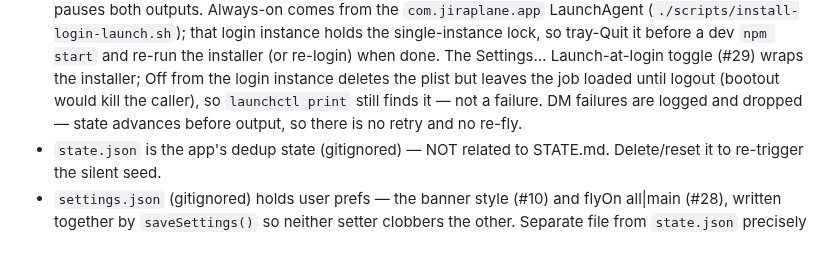
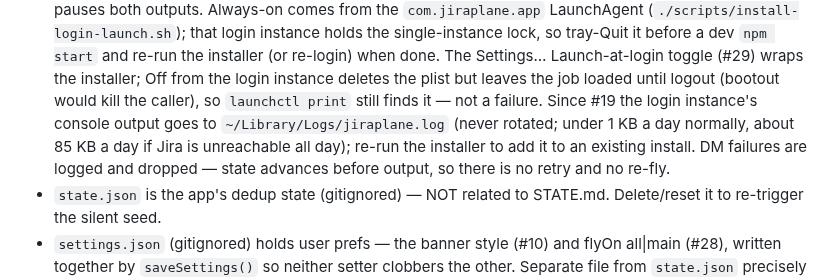
Before and after one commit to godfreyponce/jiraPlane, a Markdown page: STATE.md, the part around one of its changes. GitHub-like rendering; blank space fills up the shorter version.

```diff
--- a/STATE.md
+++ b/STATE.md
@@ -48,7 +48,10 @@ No test suite — verify = run the app. `TEST_FLIGHT=1 npm start` fires a flight
   installer (or re-login) when done. The Settings… Launch-at-login toggle (#29) wraps the
   installer; Off from the login instance deletes the plist but leaves the job loaded until
   logout (bootout would kill the caller), so `launchctl print` still finds it — not a
-  failure. DM failures are logged and dropped — state
+  failure. Since #19 the login instance's console output goes to
+  `~/Library/Logs/jiraplane.log` (never rotated; under 1 KB a day normally, about 85 KB a day
+  if Jira is unreachable all day); re-run the installer to add it to an existing install.
+  DM failures are logged and dropped — state
   advances before output, so there is no retry and no re-fly.
 - `state.json` is the app's dedup state (gitignored) — NOT related to STATE.md. Delete/reset
   it to re-trigger the silent seed.
```
Also changed, not shown: other parts of STATE.md (+2 -2 lines), docs/HISTORY.md (+33 -0 lines), 1 other file.
